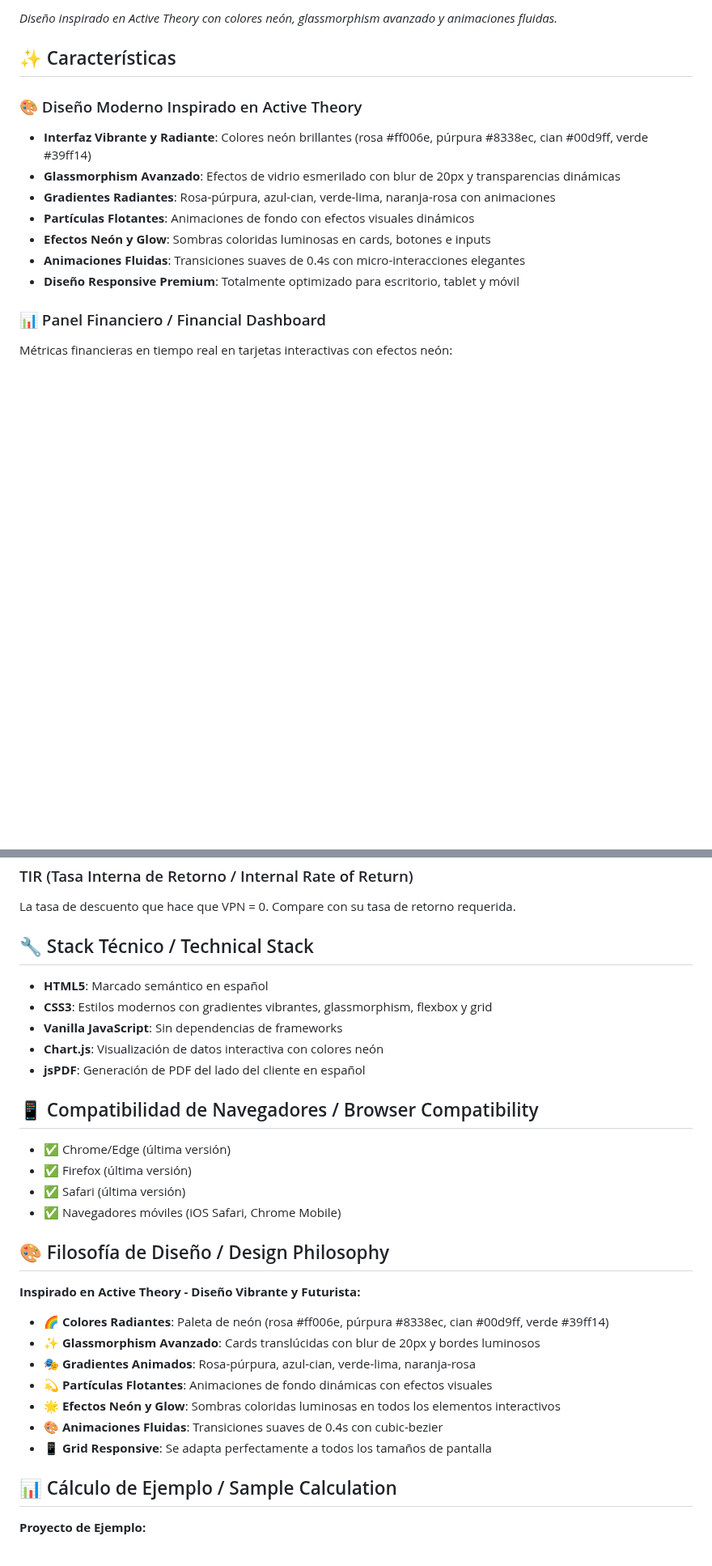
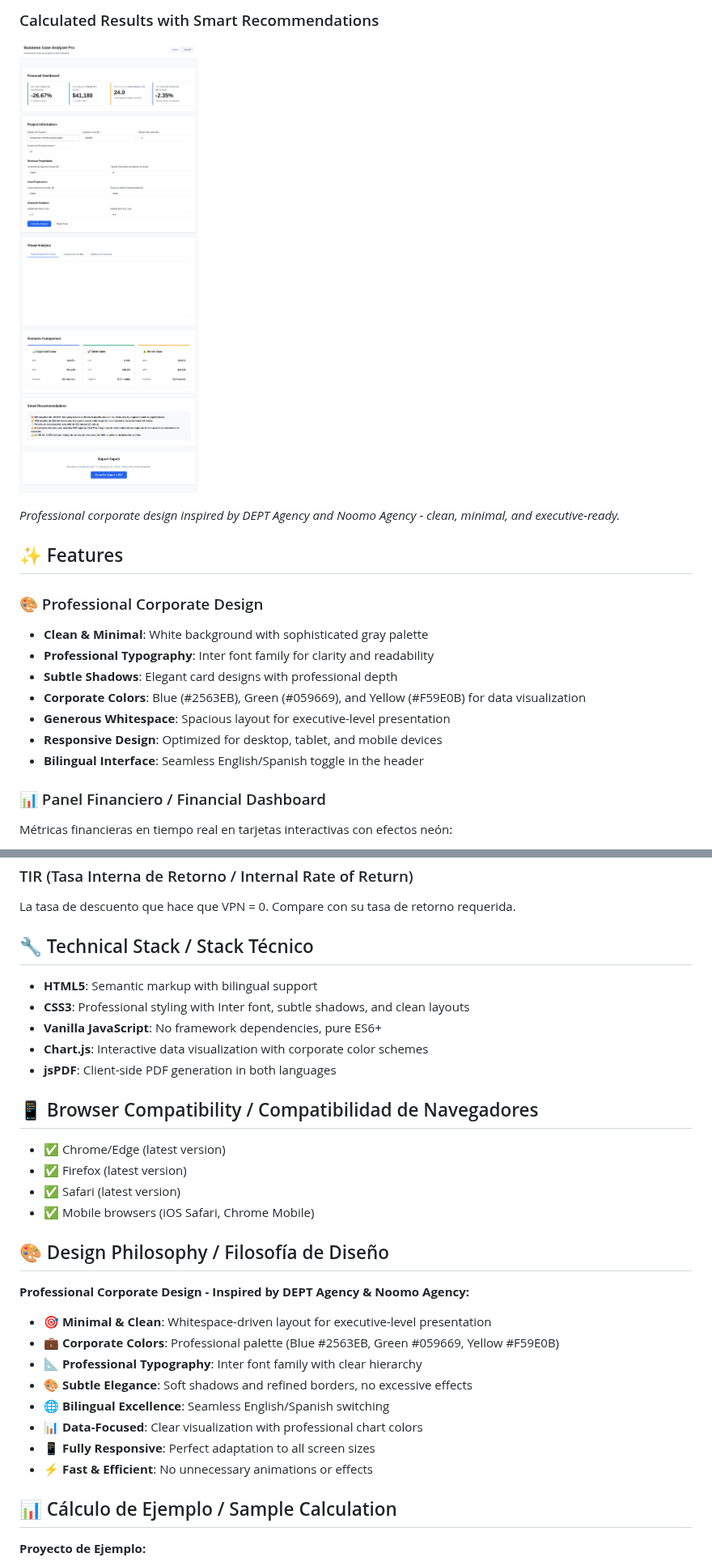
Before and after one commit to JonMK519/Academy_Proyects, a Markdown page: README.md, 2 parts joined by grey strips. Shown at 81% size. Drawn GitHub-style; pictures changed too: professional-calculated.png (added); blank space fills up the shorter version.

```diff
--- a/README.md
+++ b/README.md
@@ -14,16 +14,19 @@ Una herramienta integral de análisis financiero de nivel profesional para evalu
 
-*Diseño inspirado en Active Theory con colores neón, glassmorphism avanzado y animaciones fluidas.*
+### Calculated Results with Smart Recommendations
+![Analysis Results](professional-calculated.png)
 
-## ✨ Características
+*Professional corporate design inspired by DEPT Agency and Noomo Agency - clean, minimal, and executive-ready.*
 
-### 🎨 Diseño Moderno Inspirado en Active Theory
-- **Interfaz Vibrante y Radiante**: Colores neón brillantes (rosa #ff006e, púrpura #8338ec, cian #00d9ff, verde #39ff14)
-- **Glassmorphism Avanzado**: Efectos de vidrio esmerilado con blur de 20px y transparencias dinámicas
-- **Gradientes Radiantes**: Rosa-púrpura, azul-cian, verde-lima, naranja-rosa con animaciones
-- **Partículas Flotantes**: Animaciones de fondo con efectos visuales dinámicos
-- **Efectos Neón y Glow**: Sombras coloridas luminosas en cards, botones e inputs
-- **Animaciones Fluidas**: Transiciones suaves de 0.4s con micro-interacciones elegantes
-- **Diseño Responsive Premium**: Totalmente optimizado para escritorio, tablet y móvil
+## ✨ Features
+
+### 🎨 Professional Corporate Design
+- **Clean & Minimal**: White background with sophisticated gray palette
+- **Professional Typography**: Inter font family for clarity and readability
+- **Subtle Shadows**: Elegant card designs with professional depth
+- **Corporate Colors**: Blue (#2563EB), Green (#059669), and Yellow (#F59E0B) for data visualization
+- **Generous Whitespace**: Spacious layout for executive-level presentation
+- **Responsive Design**: Optimized for desktop, tablet, and mobile devices
+- **Bilingual Interface**: Seamless English/Spanish toggle in the header
 
 ### 📊 Panel Financiero / Financial Dashboard
 Métricas financieras en tiempo real en tarjetas interactivas con efectos neón:
@@ -160,31 +163,33 @@ Tiempo requerido para recuperar la inversión inicial a través de los flujos de
 ### TIR (Tasa Interna de Retorno / Internal Rate of Return)
 La tasa de descuento que hace que VPN = 0. Compare con su tasa de retorno requerida.
 
-## 🔧 Stack Técnico / Technical Stack
+## 🔧 Technical Stack / Stack Técnico
 
-- **HTML5**: Marcado semántico en español
-- **CSS3**: Estilos modernos con gradientes vibrantes, glassmorphism, flexbox y grid
-- **Vanilla JavaScript**: Sin dependencias de frameworks
-- **Chart.js**: Visualización de datos interactiva con colores neón
-- **jsPDF**: Generación de PDF del lado del cliente en español
+- **HTML5**: Semantic markup with bilingual support
+- **CSS3**: Professional styling with Inter font, subtle shadows, and clean layouts
+- **Vanilla JavaScript**: No framework dependencies, pure ES6+
+- **Chart.js**: Interactive data visualization with corporate color schemes
+- **jsPDF**: Client-side PDF generation in both languages
 
-## 📱 Compatibilidad de Navegadores / Browser Compatibility
+## 📱 Browser Compatibility / Compatibilidad de Navegadores
 
-- ✅ Chrome/Edge (última versión)
-- ✅ Firefox (última versión)
-- ✅ Safari (última versión)
-- ✅ Navegadores móviles (iOS Safari, Chrome Mobile)
+- ✅ Chrome/Edge (latest version)
+- ✅ Firefox (latest version)
+- ✅ Safari (latest version)
+- ✅ Mobile browsers (iOS Safari, Chrome Mobile)
 
-## 🎨 Filosofía de Diseño / Design Philosophy
+## 🎨 Design Philosophy / Filosofía de Diseño
 
-**Inspirado en Active Theory - Diseño Vibrante y Futurista:**
-- **🌈 Colores Radiantes**: Paleta de neón (rosa #ff006e, púrpura #8338ec, cian #00d9ff, verde #39ff14)
-- **✨ Glassmorphism Avanzado**: Cards translúcidas con blur de 20px y bordes luminosos
-- **🎭 Gradientes Animados**: Rosa-púrpura, azul-cian, verde-lima, naranja-rosa
-- **💫 Partículas Flotantes**: Animaciones de fondo dinámicas con efectos visuales
-- **🌟 Efectos Neón y Glow**: Sombras coloridas luminosas en todos los elementos interactivos
-- **🎨 Animaciones Fluidas**: Transiciones suaves de 0.4s con cubic-bezier
-- **📱 Grid Responsive**: Se adapta perfectamente a todos los tamaños de pantalla
+**Professional Corporate Design - Inspired by DEPT Agency & Noomo Agency:**
+
+- **🎯 Minimal & Clean**: Whitespace-driven layout for executive-level presentation
+- **💼 Corporate Colors**: Professional palette (Blue #2563EB, Green #059669, Yellow #F59E0B)
+- **📐 Professional Typography**: Inter font family with clear hierarchy
+- **🎨 Subtle Elegance**: Soft shadows and refined borders, no excessive effects
+- **🌐 Bilingual Excellence**: Seamless English/Spanish switching
+- **📊 Data-Focused**: Clear visualization with professional chart colors
+- **📱 Fully Responsive**: Perfect adaptation to all screen sizes
+- **⚡ Fast & Efficient**: No unnecessary animations or effects
 
 ## 📊 Cálculo de Ejemplo / Sample Calculation
 
```
Also changed, not shown: other parts of README.md (+8 -8 lines), professional-design-final.png (added), professional-redesign.png (added), professional-spanish.png (added), 3 other files.
